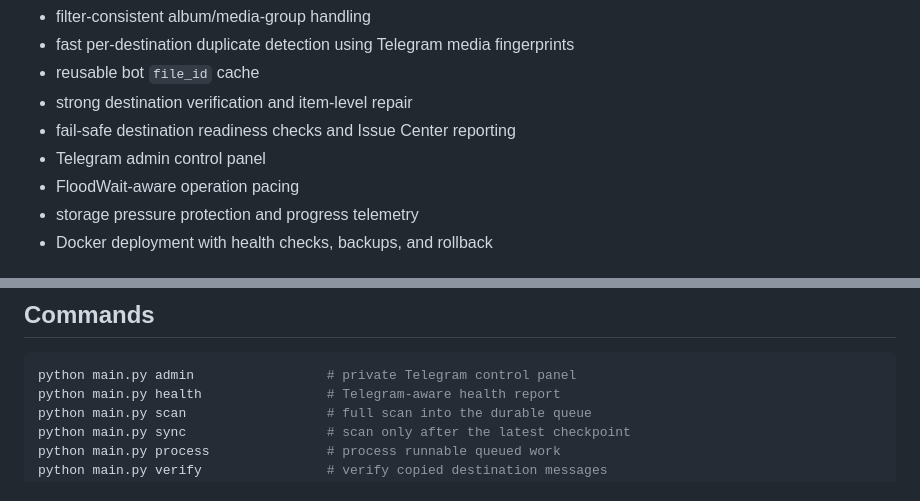
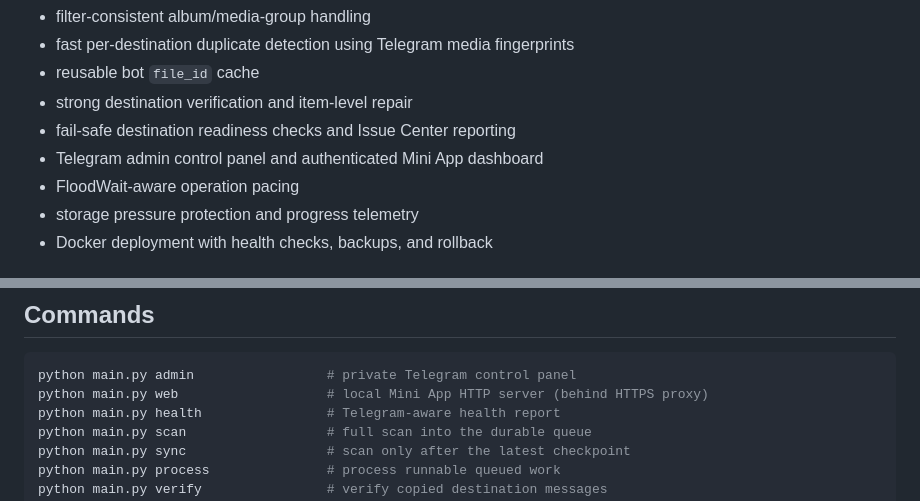
Before and after one commit to qashelham-source/migrate, a Markdown page: README.md, 2 parts joined by grey strips. GitHub-like rendering.

````diff
--- a/README.md
+++ b/README.md
@@ -17,7 +17,7 @@ Use this project only for content you own or have permission to access, copy, an
 - reusable bot `file_id` cache
 - strong destination verification and item-level repair
 - fail-safe destination readiness checks and Issue Center reporting
-- Telegram admin control panel
+- Telegram admin control panel and authenticated Mini App dashboard
 - FloodWait-aware operation pacing
 - storage pressure protection and progress telemetry
 - Docker deployment with health checks, backups, and rollback
@@ -102,6 +108,7 @@ The session is stored under `sessions/`. Never commit or share session files.
 
 ```bash
 python main.py admin                 # private Telegram control panel
+python main.py web                   # local Mini App HTTP server (behind HTTPS proxy)
 python main.py health                # Telegram-aware health report
 python main.py scan                  # full scan into the durable queue
 python main.py sync                  # scan only after the latest checkpoint
````
Also changed, not shown: other parts of README.md (+36 -0 lines).
